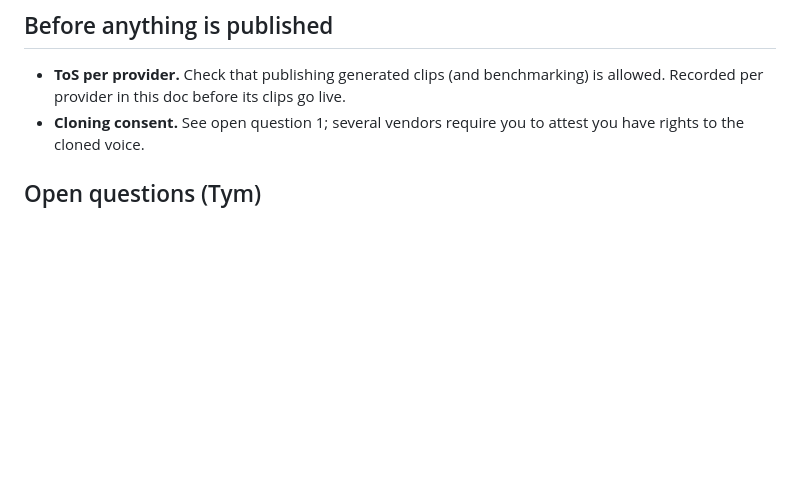
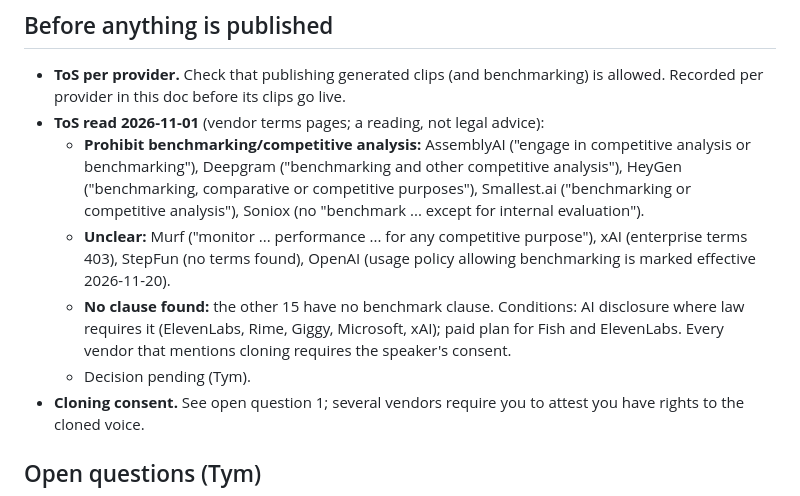
Before and after one commit to 5uck1ess/tts-bench, a Markdown page: docs/hosted.md, the part around the change. Drawn GitHub-style; blank space fills up the shorter version.

Commit message:
docs/hosted: ToS read for all 24 vendors (5 prohibit benchmarking, 4 unclear)

```diff
--- a/docs/hosted.md
+++ b/docs/hosted.md
@@ -178,6 +178,18 @@ gates, nonce and Turnstile as the local pools. Pairs are drawn only within a poo
 
 - **ToS per provider.** Check that publishing generated clips (and benchmarking) is allowed. Recorded
   per provider in this doc before its clips go live.
+- **ToS read 2026-11-01** (vendor terms pages; a reading, not legal advice):
+  - **Prohibit benchmarking/competitive analysis:** AssemblyAI ("engage in competitive analysis or
+    benchmarking"), Deepgram ("benchmarking and other competitive analysis"), HeyGen ("benchmarking,
+    comparative or competitive purposes"), Smallest.ai ("benchmarking or competitive analysis"),
+    Soniox (no "benchmark ... except for internal evaluation").
+  - **Unclear:** Murf ("monitor ... performance ... for any competitive purpose"), xAI (enterprise
+    terms 403), StepFun (no terms found), OpenAI (usage policy allowing benchmarking is marked
+    effective 2026-11-20).
+  - **No clause found:** the other 15 have no benchmark clause. Conditions: AI disclosure where law
+    requires it (ElevenLabs, Rime, Giggy, Microsoft, xAI); paid plan for Fish and ElevenLabs.
+    Every vendor that mentions cloning requires the speaker's consent.
+  - Decision pending (Tym).
 - **Cloning consent.** See open question 1; several vendors require you to attest you have rights to
   the cloned voice.
 
```
